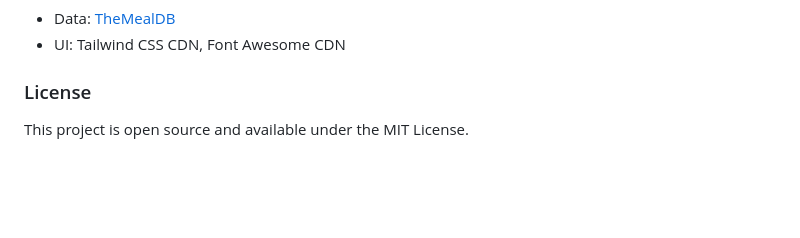
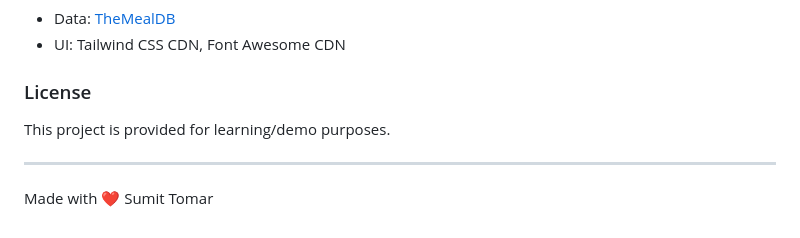
Before and after one commit to Sumit-Si/Recipe-Finder-App, a Markdown page: README.md, the part around the change. Rendered like a GitHub page; blank space fills up the shorter version.

```diff
--- a/README.md
+++ b/README.md
@@ -138,4 +138,8 @@ Recipe-Finder-App/
 
 ### License
 
-This project is open source and available under the MIT License.
+This project is provided for learning/demo purposes.
+
+---
+
+Made with ❤️ Sumit Tomar
```
